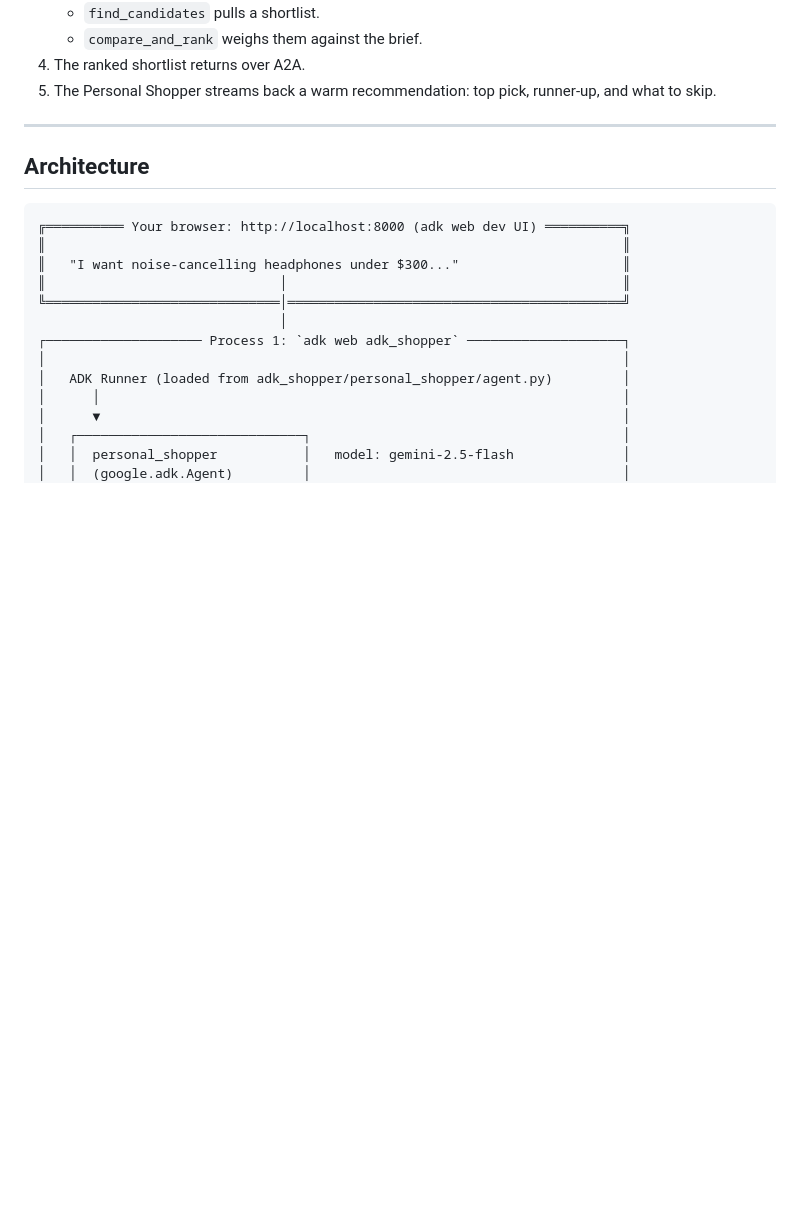
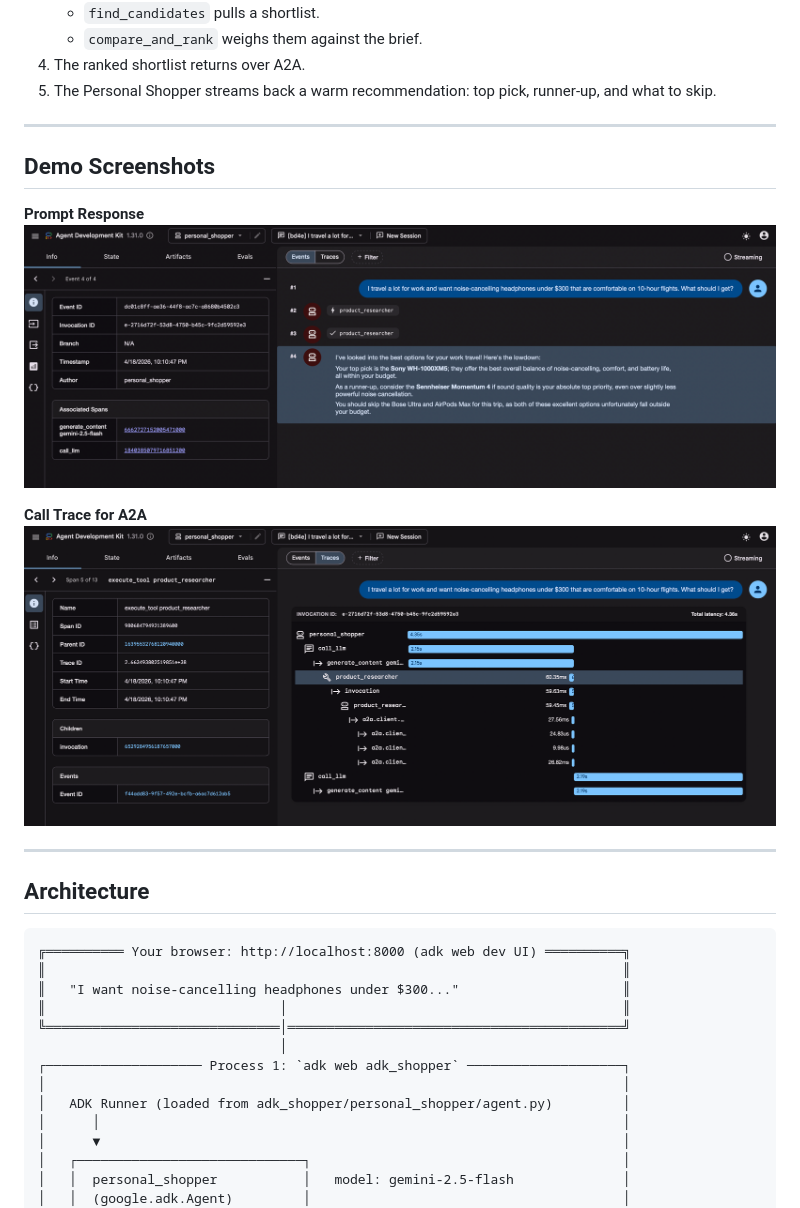
Before and after one commit to shahsohil123/GoogleADK, a Markdown page: a2a_demo/README.md, the part around the change. Drawn GitHub-style; pictures changed too: a2a_demo/resources/Call trace for a2a.png (added), a2a_demo/resources/Prompt response.png (added); blank space fills up the shorter version.

```diff
--- a/a2a_demo/README.md
+++ b/a2a_demo/README.md
@@ -38,6 +38,16 @@
 4. The ranked shortlist returns over A2A.
 5. The Personal Shopper streams back a warm recommendation: top pick,
    runner-up, and what to skip.
+
+---
+
+## Demo Screenshots
+
+**Prompt Response**
+![Prompt response](./resources/Prompt%20response.png)
+
+**Call Trace for A2A**
+![Call trace for a2a](./resources/Call%20trace%20for%20a2a.png)
 
 ---
 
```
